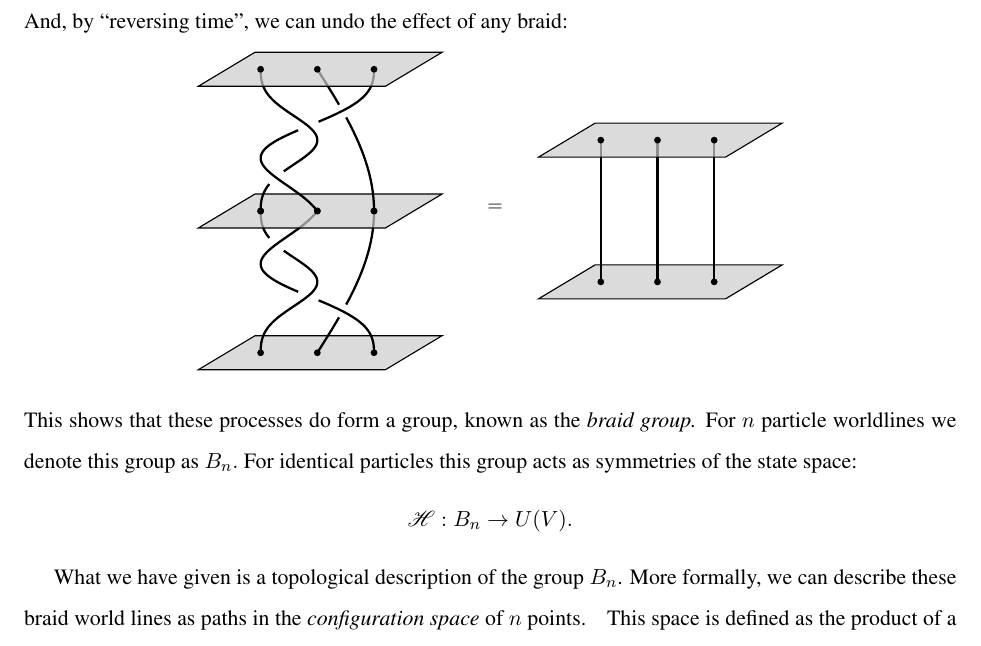
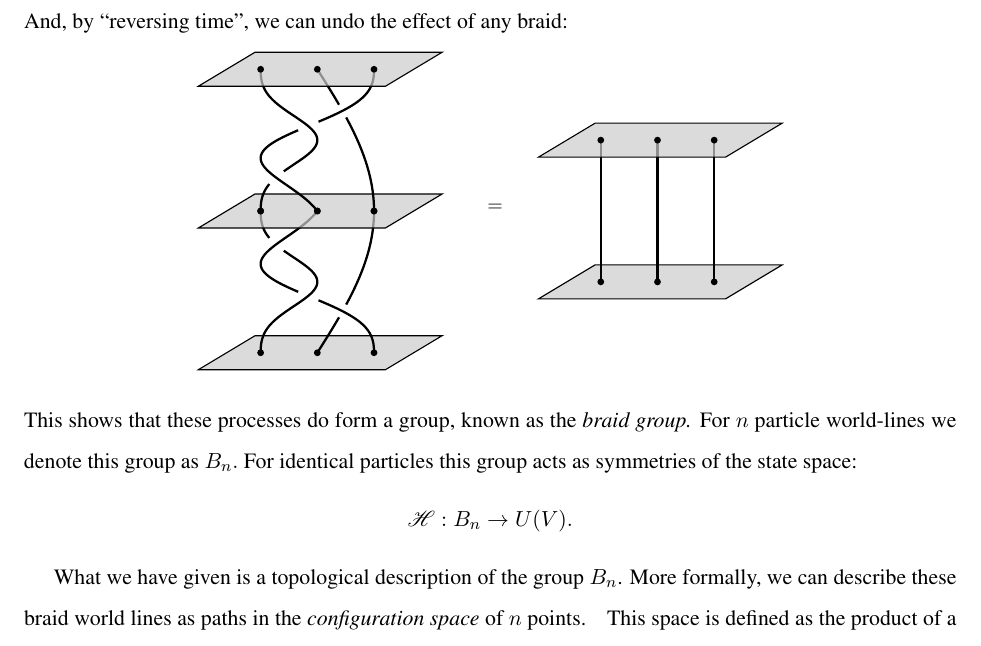
Before and after one commit to punkdit/fibonacci, a LaTeX paper (guide.tex): part of page 4 of 19, cut so that both start at the same text. Compiled offline with pdfLaTeX.

Commit message:
commit edits

```diff
--- a/guide.tex
+++ b/guide.tex
@@ -473,7 +473,7 @@ any braid:
 \end{center}
 This shows that these processes do form a group,
 known as the \emph{braid group.}
-For $n$ particle worldlines we denote this group as $B_n.$
+For $n$ particle world-lines we denote this group as $B_n.$
 For identical particles this group acts as symmetries of the
 state space:
 %Now we would expect to see an action on the statespace $\F_n:$
```
Also changed, not shown: guide.tex (2 more changed lines).
